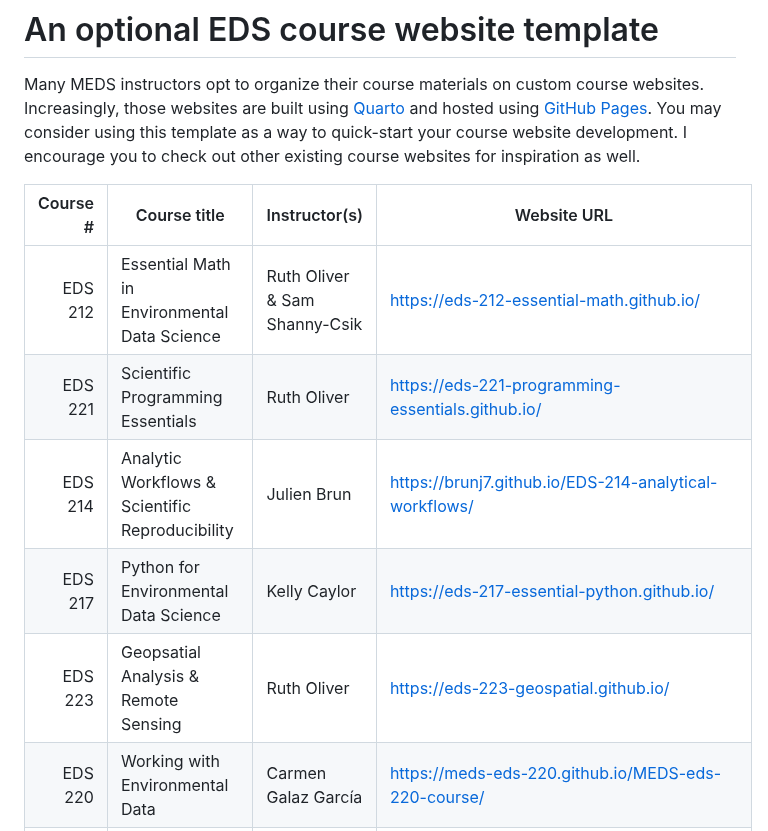
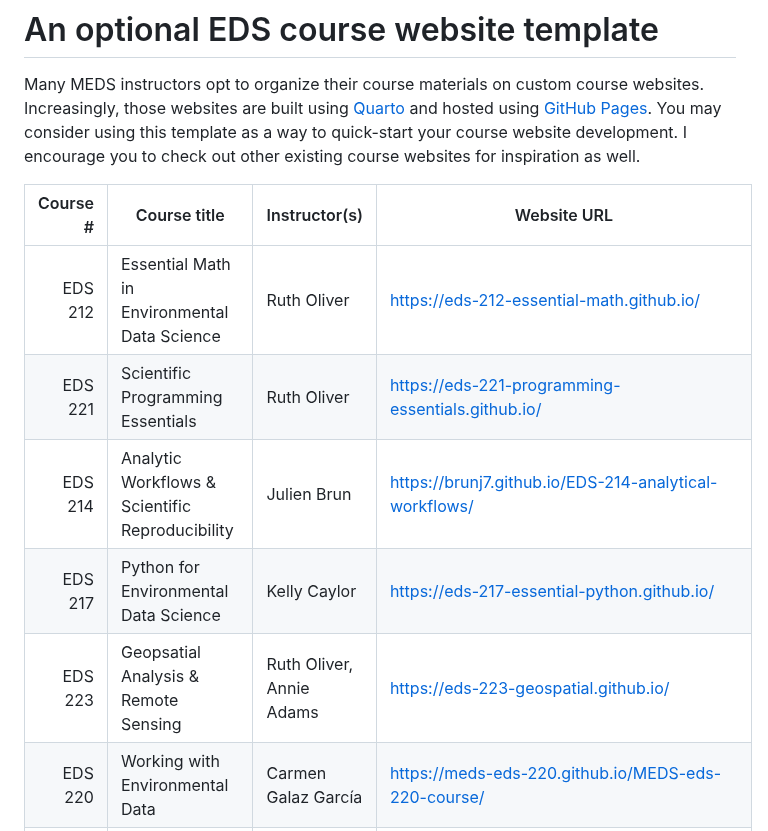
Before and after one commit to UCSB-MEDS/EDS-website-template, a Markdown page: README.md, the part around the change. GitHub-like rendering.

```diff
--- a/README.md
+++ b/README.md
@@ -4,11 +4,11 @@ Many MEDS instructors opt to organize their course materials on custom course we
 
 |   Course # | Course title                                                   | Instructor(s)                          | Website URL                                            |
 |-----------:|----------------------------------------------------------------|----------------------------------------|--------------------------------------------------------|
-| EDS 212    | Essential Math in Environmental Data Science                   | Ruth Oliver & Sam Shanny-Csik          | https://eds-212-essential-math.github.io/              |
+| EDS 212    | Essential Math in Environmental Data Science                   | Ruth Oliver                            | https://eds-212-essential-math.github.io/              |
 | EDS 221    | Scientific Programming Essentials                              | Ruth Oliver                            | https://eds-221-programming-essentials.github.io/      |
 | EDS 214    | Analytic Workflows & Scientific Reproducibility                | Julien Brun                            | https://brunj7.github.io/EDS-214-analytical-workflows/ |
 | EDS 217    | Python for Environmental Data Science                          | Kelly Caylor                           | https://eds-217-essential-python.github.io/            |
-| EDS 223    | Geopsatial Analysis & Remote Sensing                           | Ruth Oliver                            | https://eds-223-geospatial.github.io/                  |
+| EDS 223    | Geopsatial Analysis & Remote Sensing                           | Ruth Oliver, Annie Adams               | https://eds-223-geospatial.github.io/                  |
 | EDS 220    | Working with Environmental Data                                | Carmen Galaz García                    | https://meds-eds-220.github.io/MEDS-eds-220-course/    |
 | EDS 222    | Statistics for Environmental Data Science                      | Max Czapanskiy                         | https://eds-222-stats-f25.github.io/                  |
 | EDS 411    | MEDS Capstone Project                                          | Carmen Galaz García                    | https://carmengg.github.io/eds-411-website/            |
```
